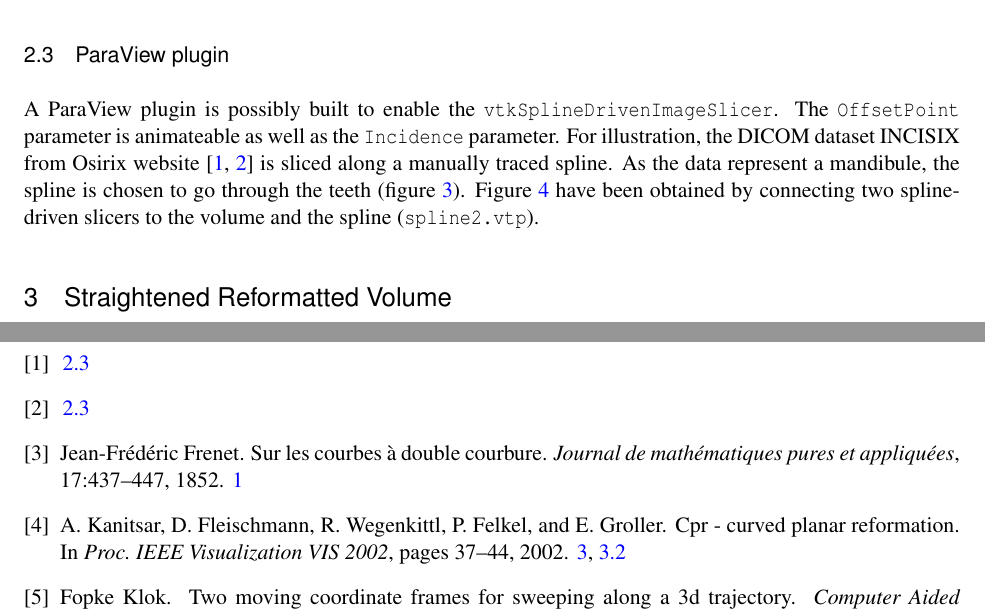
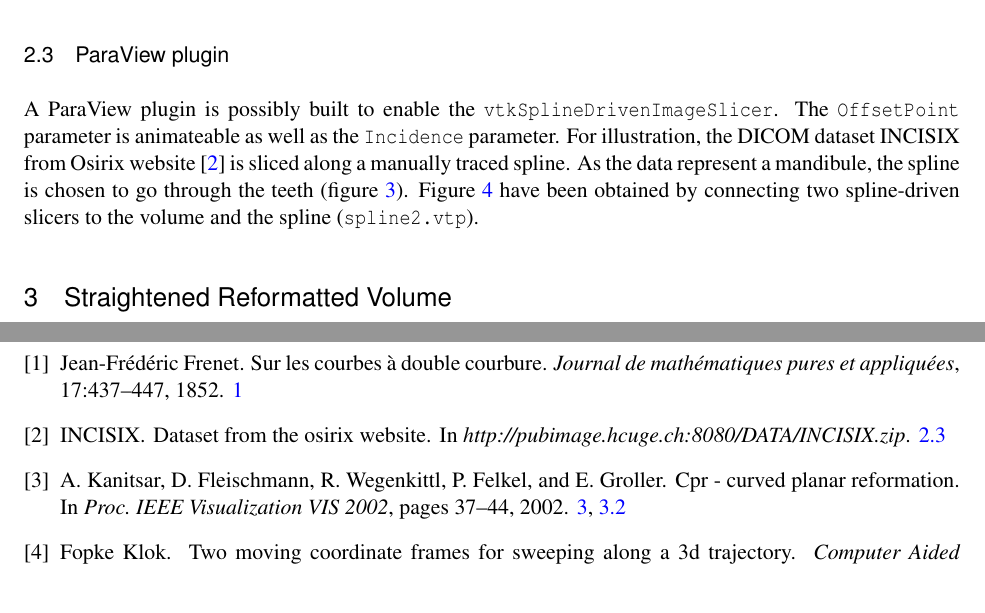
Before and after one commit to djelouze/vtkKinship, a LaTeX document (Documentation/SplineDrivenImageSlicer.tex, which reads Documentation/references.bib): two parts of pages 5 and 9 of 9, joined at a grey line, cut so that both start at the same text. Compiled offline with pdfLaTeX.

Commit message:
[DOC] Update references for the INCISIX dataset from OSIRIX

```diff
--- a/Documentation/SplineDrivenImageSlicer.tex
+++ b/Documentation/SplineDrivenImageSlicer.tex
@@ -285,7 +285,7 @@ parameters, the spline and the Frenet-Serret frame. The option
 A ParaView plugin is possibly built to enable the
 \verb!vtkSplineDrivenImageSlicer!. The \verb!OffsetPoint! parameter is
 animateable as well as the \verb!Incidence! parameter. For illustration, the
-DICOM dataset INCISIX from Osirix website \cite{OSIRIX,INCISIX} is sliced along
+DICOM dataset INCISIX from Osirix website \cite{INCISIX} is sliced along
 a manually traced spline. As the data represent a mandibule, the spline is
 chosen
 to go through the teeth (figure~\ref{fig:mandibule_spline}).
--- a/Documentation/references.bib
+++ b/Documentation/references.bib
@@ -10,3 +10,9 @@
   pages = {437--447},
   owner = {dje},
   timestamp = {2011.07.01}
+}
+
+@INCOLLECTION{INCISIX,
+  author = {INCISIX},
+  title = {Dataset from the OSIRIX website},
+  booktitle = {http://pubimage.hcuge.ch:8080/DATA/INCISIX.zip},
@@ -13,3 +22,4 @@
+  url = {http://pubimage.hcuge.ch:8080/DATA/INCISIX.zip}
 }
 
 @INPROCEEDINGS{KAN02.1,
```
Also changed, not shown: Documentation/references.bib (17 more changed lines).
